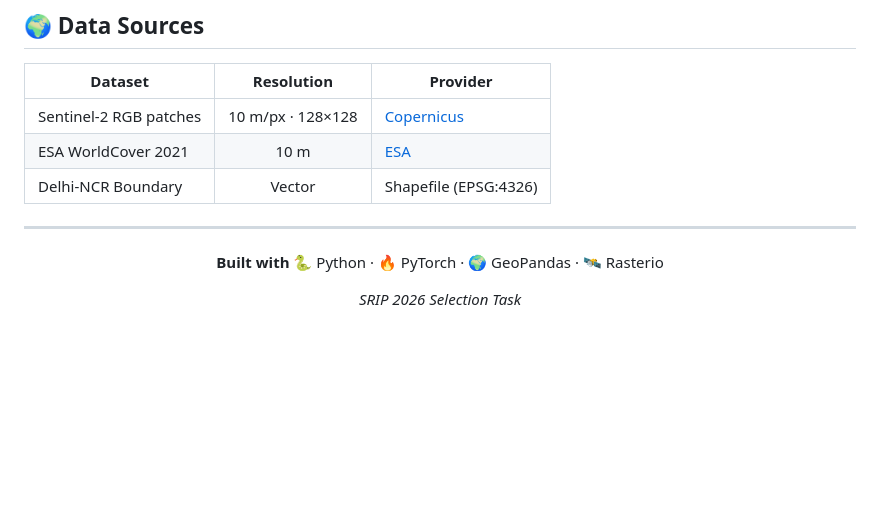
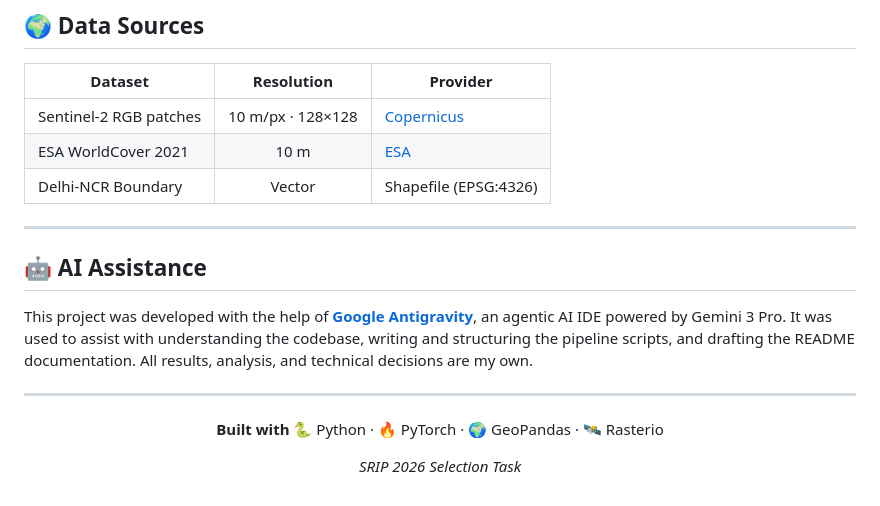
Before and after one commit to DYUTIMAN03/AI-for-Sustainability---SRIP-2026, a Markdown page: README.md, the part around the change. GitHub-like rendering; blank space fills up the shorter version.

```diff
--- a/README.md
+++ b/README.md
@@ -224,6 +224,12 @@ ImageNet Pretrained ResNet18
 
 ---
 
+## 🤖 AI Assistance
+
+This project was developed with the help of **[Google Antigravity](https://antigravity.google)**, an agentic AI IDE powered by Gemini 3 Pro. It was used to assist with understanding the codebase, writing and structuring the pipeline scripts, and drafting the README documentation. All results, analysis, and technical decisions are my own.
+
+---
+
 <div align="center">
 
 **Built with** 🐍 Python · 🔥 PyTorch · 🌍 GeoPandas · 🛰️ Rasterio
```
